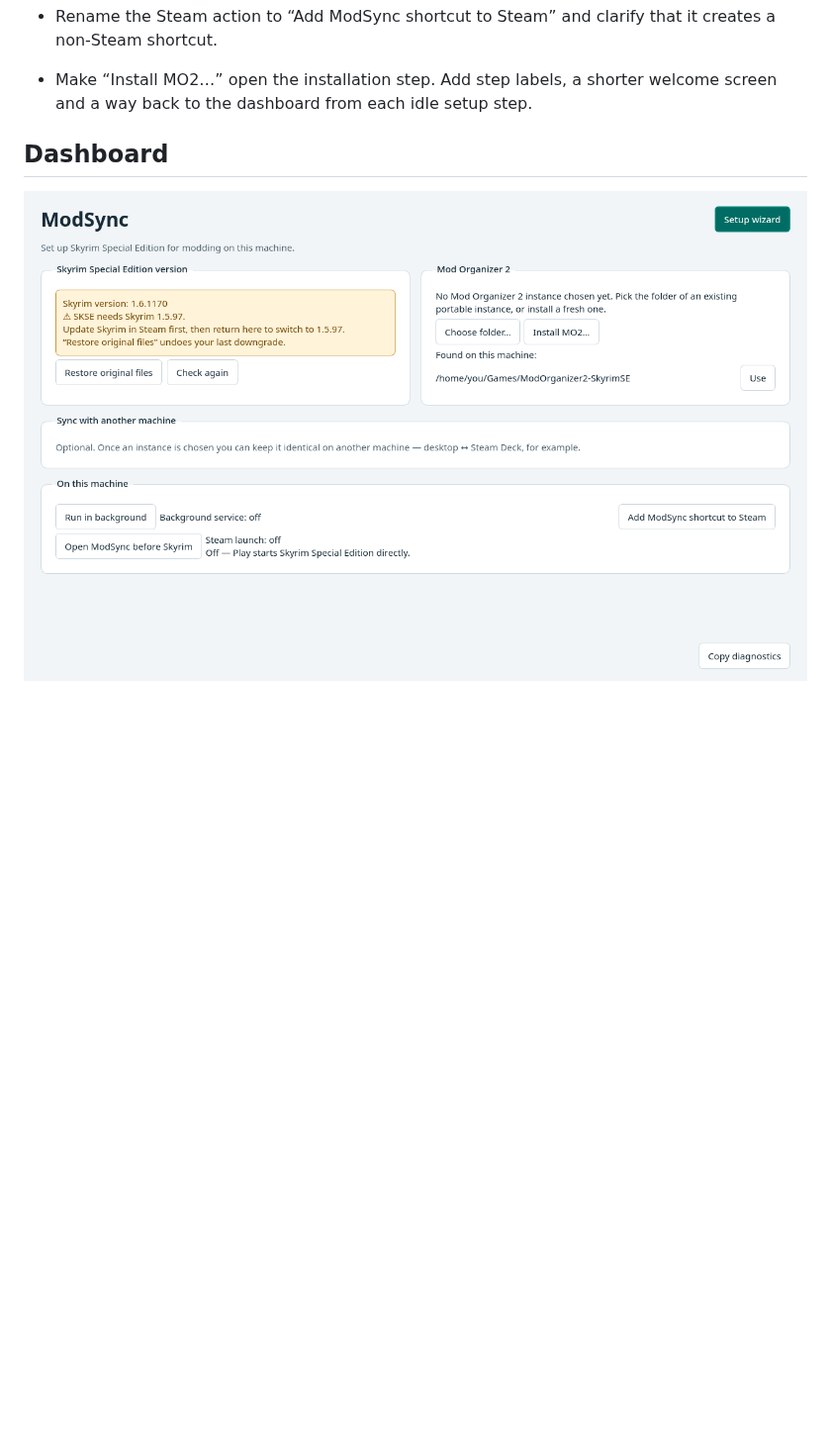
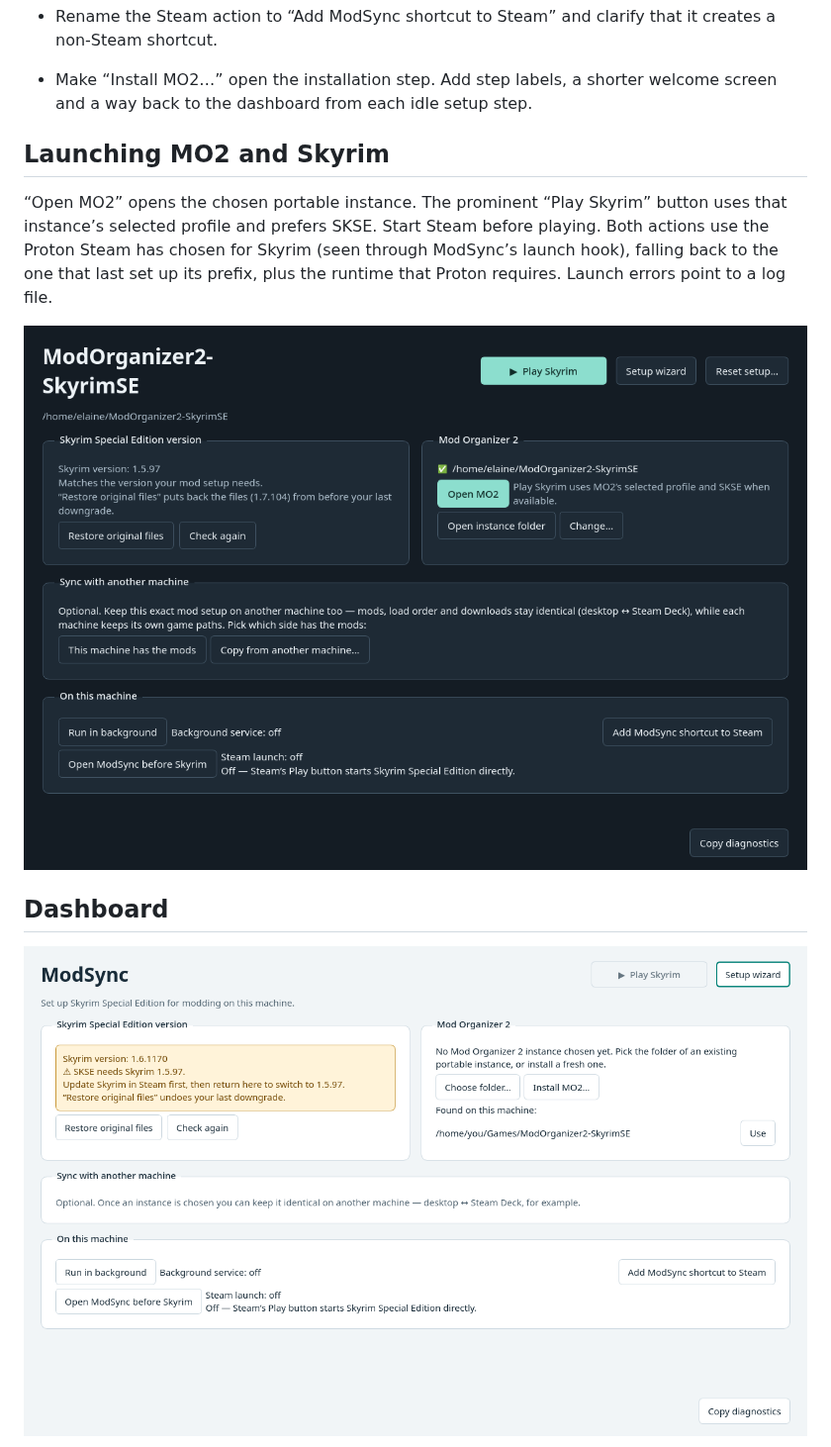
Before and after one commit to skjiisa/ModSync, a Markdown page: docs/ui-review/README.md, the part around the change. Shown at 99% size. GitHub-like rendering; pictures changed too: docs/ui-review/configured-dark.png (added), docs/ui-review/dashboard-light.png; blank space fills up the shorter version.

```diff
--- a/docs/ui-review/README.md
+++ b/docs/ui-review/README.md
@@ -21,6 +21,16 @@ when generating them.
   it creates a non-Steam shortcut.
 - Make “Install MO2…” open the installation step. Add step labels, a shorter
   welcome screen and a way back to the dashboard from each idle setup step.
+
+## Launching MO2 and Skyrim
+
+“Open MO2” opens the chosen portable instance. The prominent “Play Skyrim”
+button uses that instance’s selected profile and prefers SKSE. Start Steam
+before playing. Both actions use the Proton Steam has chosen for Skyrim (seen through
+ModSync’s launch hook), falling back to the one that last set up its prefix,
+plus the runtime that Proton requires. Launch errors point to a log file.
+
+![Configured dashboard with launch buttons](configured-dark.png)
 
 ## Dashboard
 
```
Also changed, not shown: CHANGELOG.md (+3 -0 lines), docs/ui-review/dashboard-dark.png, docs/ui-review/sync-light.png, 7 other files.
